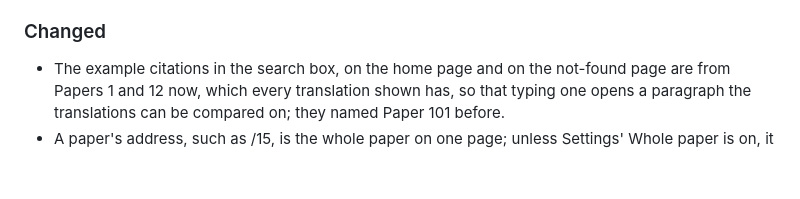
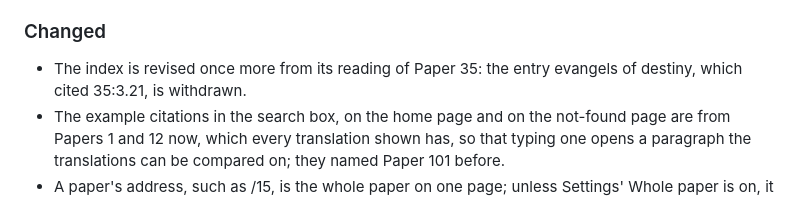
Before and after one commit to The-Urantia-Book-Fellowship/ubsite, a Markdown page: ChangeLog.md, the part around the change. GitHub-like rendering; blank space fills up the shorter version.

Commit message:
The index as of October 30: Paper 35's thirteenth finding ruled
One entry fewer than the build live since this morning: evangels of
destiny, which cited 35:3.21, is withdrawn (index 79f5e2f; 34,731 entries).

Co-Authored-By: Claude Fable 5.1 <noreply@anthropic.com>

```diff
--- a/ChangeLog.md
+++ b/ChangeLog.md
@@ -50,6 +50,7 @@ Under each version, Added, Changed, Deprecated, Removed, Fixed and Security are
 
 ### Changed
 
+- The index is revised once more from its reading of Paper 35: the entry evangels of destiny, which cited 35:3.21, is withdrawn.
 - The example citations in the search box, on the home page and on the not-found page are from Papers 1 and 12 now, which every translation shown has, so that typing one opens a paragraph the translations can be compared on; they named Paper 101 before.
 - A paper's address, such as /15, is the whole paper on one page; unless Settings' Whole paper is on, it opens the paper's first section as before, your browser making the choice.
 - The offline copy is a tick in Settings' Offline tab, Offline copy: ticking it downloads the copy, unticking it lets it go, and the translations in it can be ticked before the copy, which then downloads with them.
```
